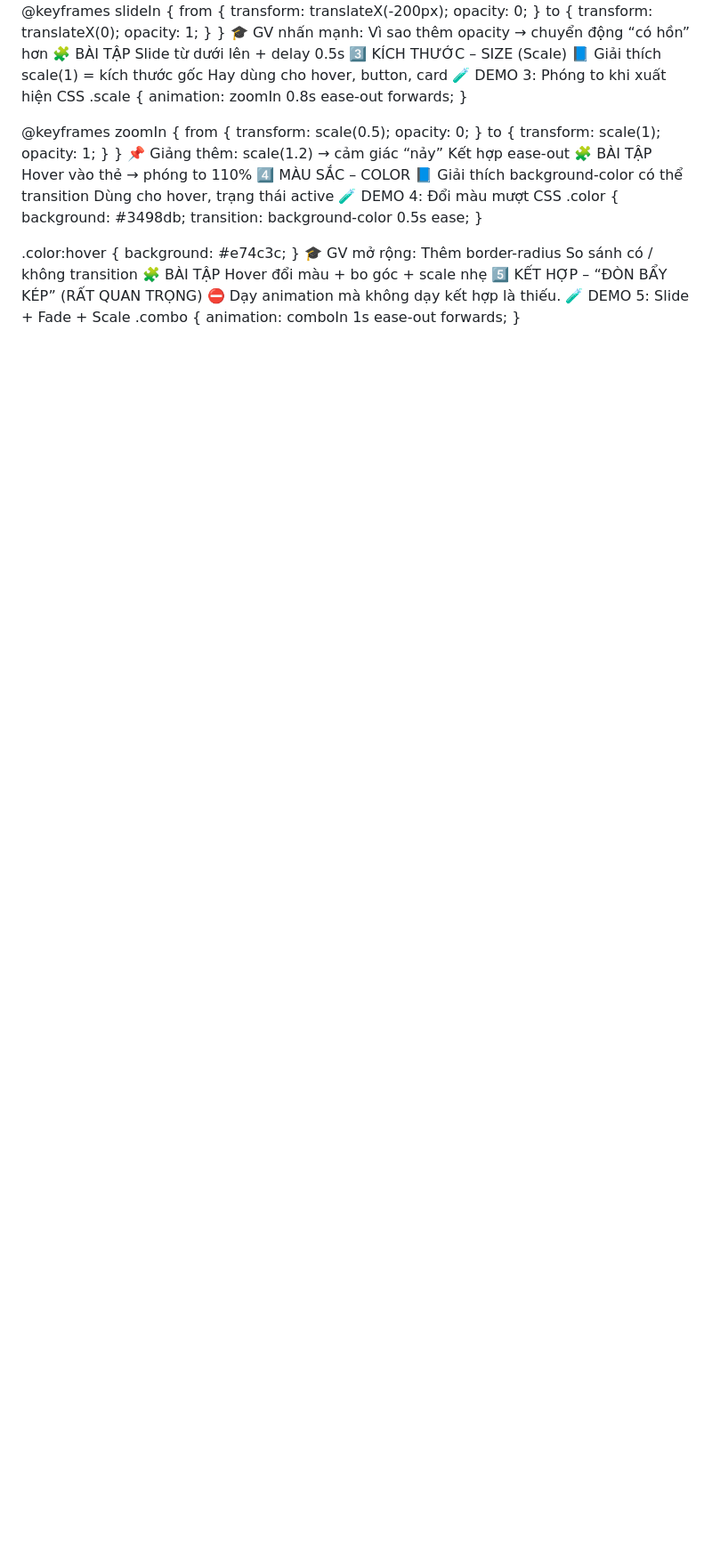
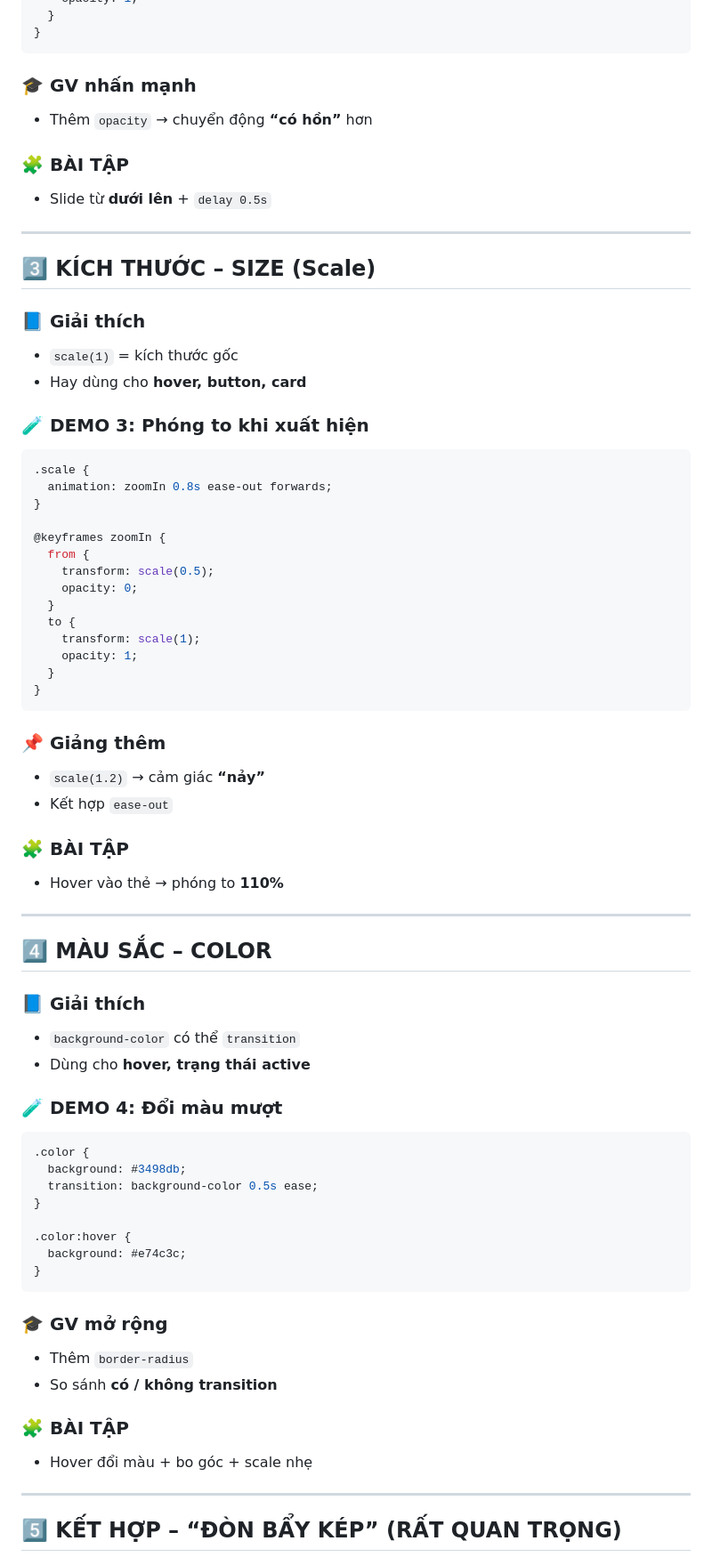
Before and after one commit to tqbinh1268/Animation, a Markdown page: IMC/Lab1-Demo/Readme.md, the part around the change printed below. Shown: that part at 89% size. GitHub-like rendering; blank space fills up the shorter version.

````diff
--- a/IMC/Lab1-Demo/Readme.md
+++ b/IMC/Lab1-Demo/Readme.md
@@ -56,16 +97,28 @@ CSS
     opacity: 1;
   }
 }
-🎓 GV nhấn mạnh:
-Vì sao thêm opacity → chuyển động “có hồn” hơn
-🧩 BÀI TẬP
-Slide từ dưới lên + delay 0.5s
-3️⃣ KÍCH THƯỚC – SIZE (Scale)
-📘 Giải thích
-scale(1) = kích thước gốc
-Hay dùng cho hover, button, card
-🧪 DEMO 3: Phóng to khi xuất hiện
-CSS
+```
+
+### 🎓 GV nhấn mạnh
+
+* Thêm `opacity` → chuyển động **“có hồn”** hơn
+
+### 🧩 BÀI TẬP
+
+* Slide từ **dưới lên** + `delay 0.5s`
+
+---
+
+## 3️⃣ KÍCH THƯỚC – SIZE (Scale)
+
+### 📘 Giải thích
+
+* `scale(1)` = kích thước gốc
+* Hay dùng cho **hover, button, card**
+
+### 🧪 DEMO 3: Phóng to khi xuất hiện
+
+```css
 .scale {
   animation: zoomIn 0.8s ease-out forwards;
 }
@@ -80,17 +133,29 @@ CSS
     opacity: 1;
   }
 }
-📌 Giảng thêm:
-scale(1.2) → cảm giác “nảy”
-Kết hợp ease-out
-🧩 BÀI TẬP
-Hover vào thẻ → phóng to 110%
-4️⃣ MÀU SẮC – COLOR
-📘 Giải thích
-background-color có thể transition
-Dùng cho hover, trạng thái active
-🧪 DEMO 4: Đổi màu mượt
-CSS
+```
+
+### 📌 Giảng thêm
+
+* `scale(1.2)` → cảm giác **“nảy”**
+* Kết hợp `ease-out`
+
+### 🧩 BÀI TẬP
+
+* Hover vào thẻ → phóng to **110%**
+
+---
+
+## 4️⃣ MÀU SẮC – COLOR
+
+### 📘 Giải thích
+
+* `background-color` có thể `transition`
+* Dùng cho **hover, trạng thái active**
+
+### 🧪 DEMO 4: Đổi màu mượt
+
+```css
 .color {
   background: #3498db;
   transition: background-color 0.5s ease;
@@ -99,11 +164,18 @@ CSS
 .color:hover {
   background: #e74c3c;
 }
-🎓 GV mở rộng:
-Thêm border-radius
-So sánh có / không transition
-🧩 BÀI TẬP
-Hover đổi màu + bo góc + scale nhẹ
-5️⃣ KẾT HỢP – “ĐÒN BẨY KÉP” (RẤT QUAN TRỌNG)
-⛔ Dạy animation mà không dạy kết hợp là thiếu.
-🧪 DEMO 5: Slide + Fade + Scale
+```
+
+### 🎓 GV mở rộng
+
+* Thêm `border-radius`
+* So sánh **có / không transition**
+
+### 🧩 BÀI TẬP
+
+* Hover đổi màu + bo góc + scale nhẹ
+
+---
+
+## 5️⃣ KẾT HỢP – “ĐÒN BẨY KÉP” (RẤT QUAN TRỌNG)
+
````
Also changed, not shown: other parts of IMC/Lab1-Demo/Readme.md (+145 -83 lines).
